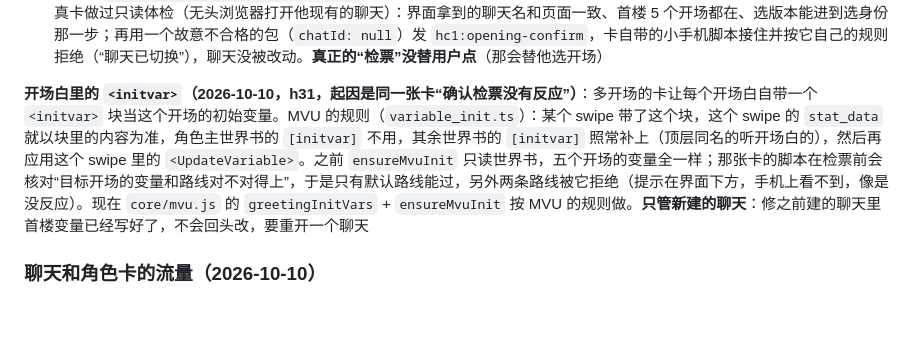
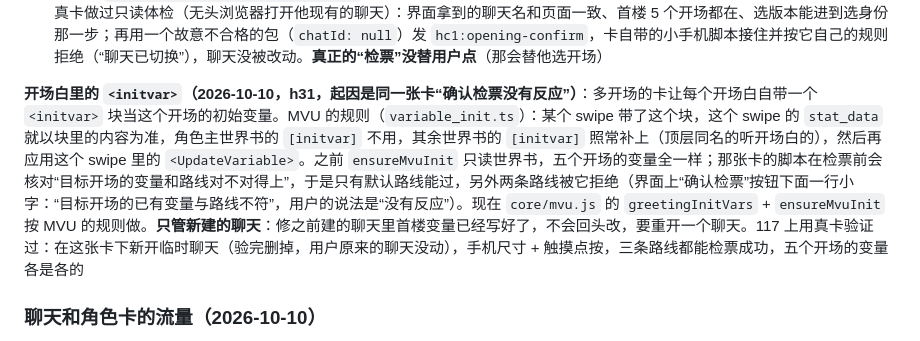
Before and after one commit to sooya7/lite-tavern, a Markdown page: docs/HANDOFF.md, the part around the change. Rendered like a GitHub page; blank space fills up the shorter version.

Commit message:
交接文档：开场白 initvar 在 117 上的验证结果
Co-Authored-By: Claude Opus 5.5 <noreply@anthropic.com>
Claude-Session: https://claude.ai/code/session_01AbcnPzswHFEMHeTdYkucDh

```diff
--- a/docs/HANDOFF.md
+++ b/docs/HANDOFF.md
@@ -113,7 +113,7 @@ docs/HANDOFF.md         本文档
 - **改了 `frontend-runtime.js` 一定要改 `ui/frontend.js` 里的 `RT_V`**（运行时是长缓存的），这次从 h12 一路没改，补到 h30
 - 测试卡 `tools/fixtures/opening-card.json`，端到端“前端卡：界面在页面上发事件叫卡自带的脚本干活”。117 上拿用户那张真卡做过只读体检（无头浏览器打开他现有的聊天）：界面拿到的聊天名和页面一致、首楼 5 个开场都在、选版本能进到选身份那一步；再用一个故意不合格的包（`chatId: null`）发 `hc1:opening-confirm`，卡自带的小手机脚本接住并按它自己的规则拒绝（“聊天已切换”），聊天没被改动。**真正的“检票”没替用户点**（那会替他选开场）
 
-**开场白里的 `<initvar>`（2026-10-10，h31，起因是同一张卡“确认检票没有反应”）**：多开场的卡让每个开场白自带一个 `<initvar>` 块当这个开场的初始变量。MVU 的规则（`variable_init.ts`）：某个 swipe 带了这个块，这个 swipe 的 `stat_data` 就以块里的内容为准，角色主世界书的 `[initvar]` 不用，其余世界书的 `[initvar]` 照常补上（顶层同名的听开场白的），然后再应用这个 swipe 里的 `<UpdateVariable>`。之前 `ensureMvuInit` 只读世界书，五个开场的变量全一样；那张卡的脚本在检票前会核对“目标开场的变量和路线对不对得上”，于是只有默认路线能过，另外两条路线被它拒绝（提示在界面下方，手机上看不到，像是没反应）。现在 `core/mvu.js` 的 `greetingInitVars` + `ensureMvuInit` 按 MVU 的规则做。**只管新建的聊天**：修之前建的聊天里首楼变量已经写好了，不会回头改，要重开一个聊天
+**开场白里的 `<initvar>`（2026-10-10，h31，起因是同一张卡“确认检票没有反应”）**：多开场的卡让每个开场白自带一个 `<initvar>` 块当这个开场的初始变量。MVU 的规则（`variable_init.ts`）：某个 swipe 带了这个块，这个 swipe 的 `stat_data` 就以块里的内容为准，角色主世界书的 `[initvar]` 不用，其余世界书的 `[initvar]` 照常补上（顶层同名的听开场白的），然后再应用这个 swipe 里的 `<UpdateVariable>`。之前 `ensureMvuInit` 只读世界书，五个开场的变量全一样；那张卡的脚本在检票前会核对“目标开场的变量和路线对不对得上”，于是只有默认路线能过，另外两条路线被它拒绝（界面上“确认检票”按钮下面一行小字：“目标开场的已有变量与路线不符”，用户的说法是“没有反应”）。现在 `core/mvu.js` 的 `greetingInitVars` + `ensureMvuInit` 按 MVU 的规则做。**只管新建的聊天**：修之前建的聊天里首楼变量已经写好了，不会回头改，要重开一个聊天。117 上用真卡验证过：在这张卡下新开临时聊天（验完删掉，用户原来的聊天没动），手机尺寸 + 触摸点按，三条路线都能检票成功，五个开场的变量各是各的
 
 ### 聊天和角色卡的流量（2026-10-10）
 
```
